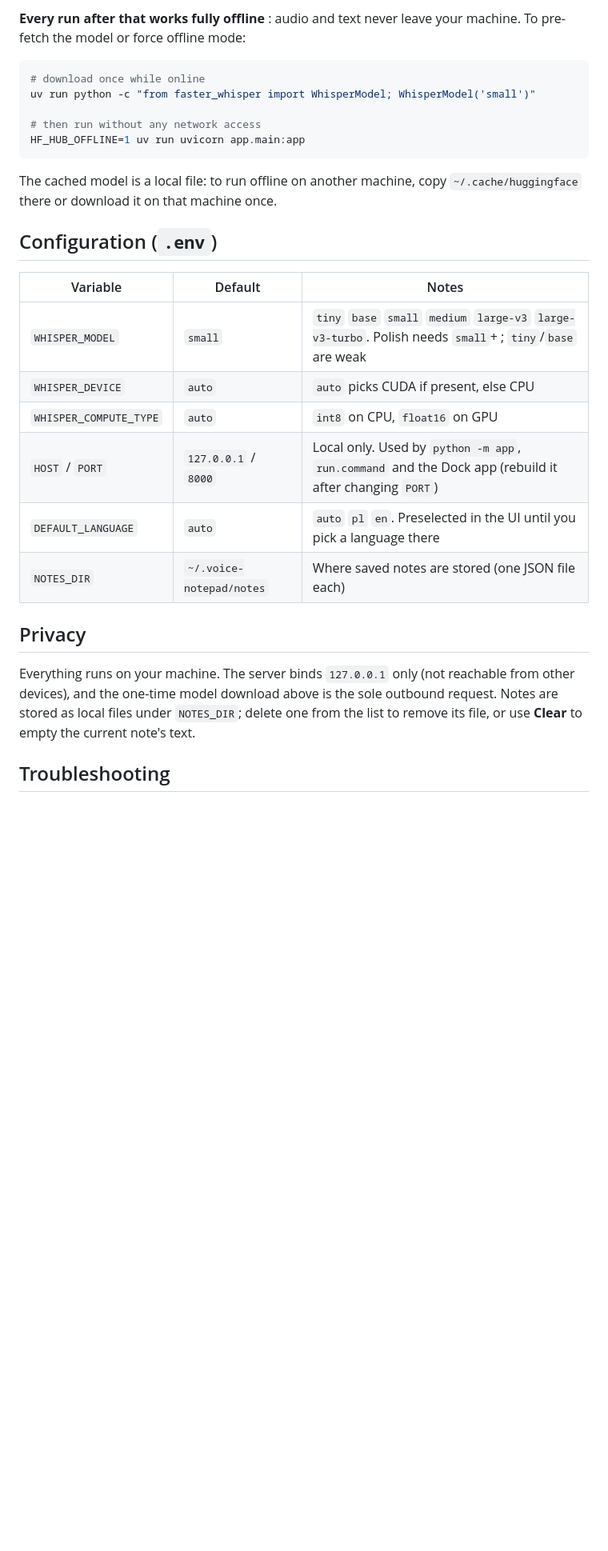
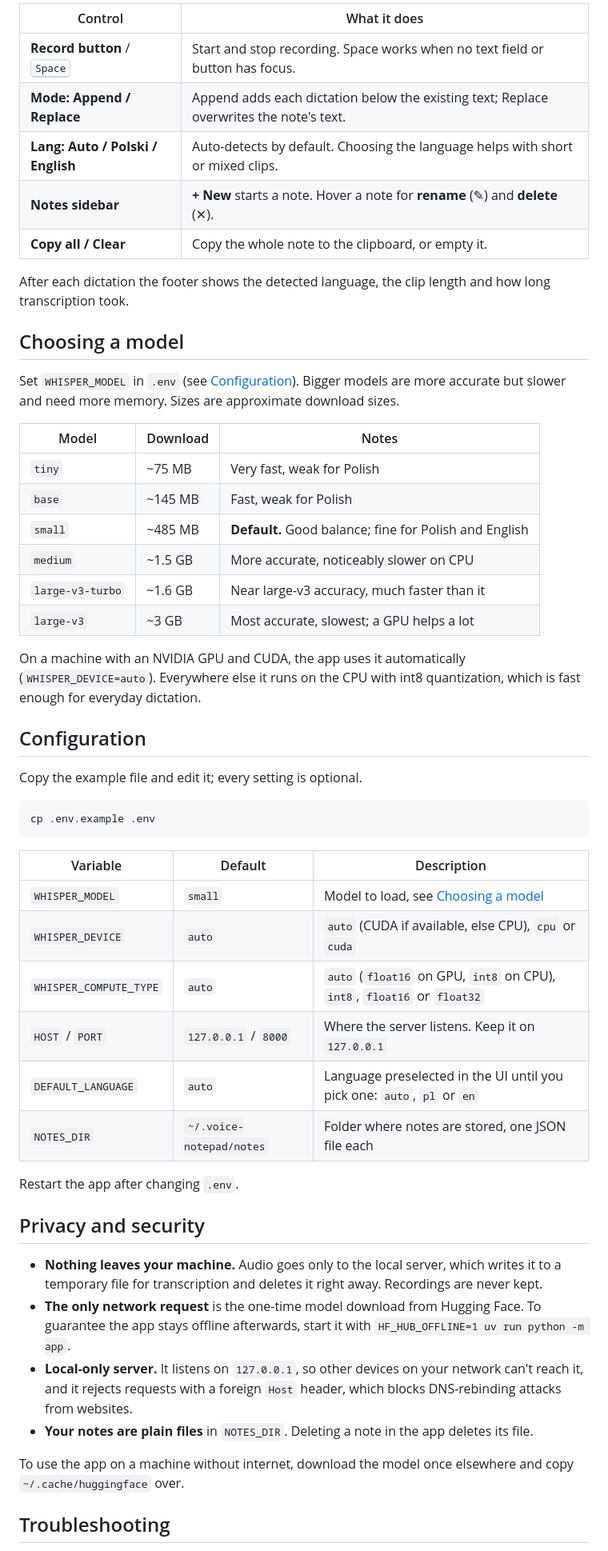
Before and after one commit to adampolicht/voice-notepad, a Markdown page: README.md, the part around one of its changes. Shown at 80% size. GitHub-like rendering; blank space fills up the shorter version.

````diff
--- a/README.md
+++ b/README.md
@@ -43,34 +59,63 @@ On **first run** the app downloads the chosen Whisper model from Hugging Face in
 
-**Every run after that works fully offline** : audio and text never leave your machine. To pre-fetch the
-model or force offline mode:
+| Control | What it does |
+|---|---|
+| **Record button** / <kbd>Space</kbd> | Start and stop recording. Space works when no text field or button has focus. |
+| **Mode: Append / Replace** | Append adds each dictation below the existing text; Replace overwrites the note's text. |
+| **Lang: Auto / Polski / English** | Auto-detects by default. Choosing the language helps with short or mixed clips. |
+| **Notes sidebar** | **+ New** starts a note. Hover a note for **rename** (✎) and **delete** (✕). |
+| **Copy all / Clear** | Copy the whole note to the clipboard, or empty it. |
+
+After each dictation the footer shows the detected language, the clip length and how long transcription
+took.
+
+## Choosing a model
+
+Set `WHISPER_MODEL` in `.env` (see [Configuration](#configuration)). Bigger models are more accurate but
+slower and need more memory. Sizes are approximate download sizes.
+
+| Model | Download | Notes |
+|---|---|---|
+| `tiny` | ~75 MB | Very fast, weak for Polish |
+| `base` | ~145 MB | Fast, weak for Polish |
+| `small` | ~485 MB | **Default.** Good balance; fine for Polish and English |
+| `medium` | ~1.5 GB | More accurate, noticeably slower on CPU |
+| `large-v3-turbo` | ~1.6 GB | Near large-v3 accuracy, much faster than it |
+| `large-v3` | ~3 GB | Most accurate, slowest; a GPU helps a lot |
+
+On a machine with an NVIDIA GPU and CUDA, the app uses it automatically (`WHISPER_DEVICE=auto`).
+Everywhere else it runs on the CPU with int8 quantization, which is fast enough for everyday dictation.
+
+## Configuration
+
+Copy the example file and edit it; every setting is optional.
 
 ```bash
-# download once while online
-uv run python -c "from faster_whisper import WhisperModel; WhisperModel('small')"
-
-# then run without any network access
-HF_HUB_OFFLINE=1 uv run uvicorn app.main:app
+cp .env.example .env
 ```
 
-The cached model is a local file: to run offline on another machine, copy `~/.cache/huggingface` there or
-download it on that machine once.
+| Variable | Default | Description |
+|---|---|---|
+| `WHISPER_MODEL` | `small` | Model to load, see [Choosing a model](#choosing-a-model) |
+| `WHISPER_DEVICE` | `auto` | `auto` (CUDA if available, else CPU), `cpu` or `cuda` |
+| `WHISPER_COMPUTE_TYPE` | `auto` | `auto` (`float16` on GPU, `int8` on CPU), `int8`, `float16` or `float32` |
+| `HOST` / `PORT` | `127.0.0.1` / `8000` | Where the server listens. Keep it on `127.0.0.1` |
+| `DEFAULT_LANGUAGE` | `auto` | Language preselected in the UI until you pick one: `auto`, `pl` or `en` |
+| `NOTES_DIR` | `~/.voice-notepad/notes` | Folder where notes are stored, one JSON file each |
 
-## Configuration (`.env`)
+Restart the app after changing `.env`.
 
-| Variable | Default | Notes |
-|---|---|---|
-| `WHISPER_MODEL` | `small` | `tiny` `base` `small` `medium` `large-v3` `large-v3-turbo`. Polish needs `small`+ ; `tiny`/`base` are weak |
-| `WHISPER_DEVICE` | `auto` | `auto` picks CUDA if present, else CPU |
-| `WHISPER_COMPUTE_TYPE` | `auto` | `int8` on CPU, `float16` on GPU |
-| `HOST` / `PORT` | `127.0.0.1` / `8000` | Local only. Used by `python -m app`, `run.command` and the Dock app (rebuild it after changing `PORT`) |
-| `DEFAULT_LANGUAGE` | `auto` | `auto` `pl` `en`. Preselected in the UI until you pick a language there |
-| `NOTES_DIR` | `~/.voice-notepad/notes` | Where saved notes are stored (one JSON file each) |
+## Privacy and security
 
-## Privacy
+- **Nothing leaves your machine.** Audio goes only to the local server, which writes it to a temporary
+  file for transcription and deletes it right away. Recordings are never kept.
+- **The only network request** is the one-time model download from Hugging Face. To guarantee the app
+  stays offline afterwards, start it with `HF_HUB_OFFLINE=1 uv run python -m app`.
+- **Local-only server.** It listens on `127.0.0.1`, so other devices on your network can't reach it, and
+  it rejects requests with a foreign `Host` header, which blocks DNS-rebinding attacks from websites.
+- **Your notes are plain files** in `NOTES_DIR`. Deleting a note in the app deletes its file.
 
-Everything runs on your machine. The server binds `127.0.0.1` only (not reachable from other devices),
-and the one-time model download above is the sole outbound request. Notes are stored as local files under
-`NOTES_DIR`; delete one from the list to remove its file, or use **Clear** to empty the current note's text.
+To use the app on a machine without internet, download the model once elsewhere and copy
+`~/.cache/huggingface` over.
 
 ## Troubleshooting
 
````
Also changed, not shown: other parts of README.md (+93 -35 lines), docs/screenshot.png (added).
